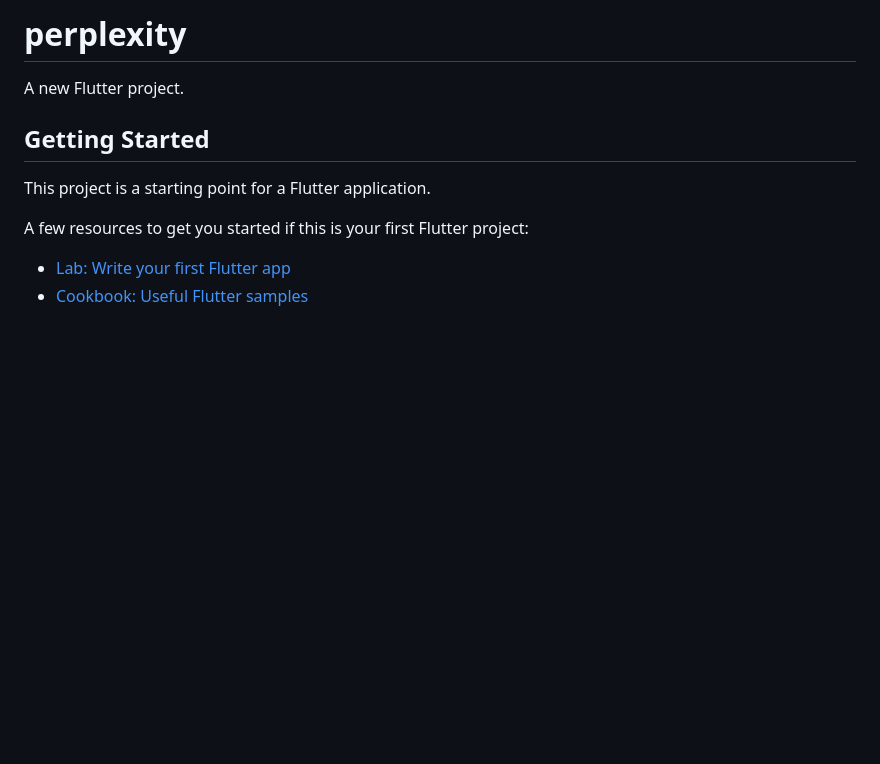
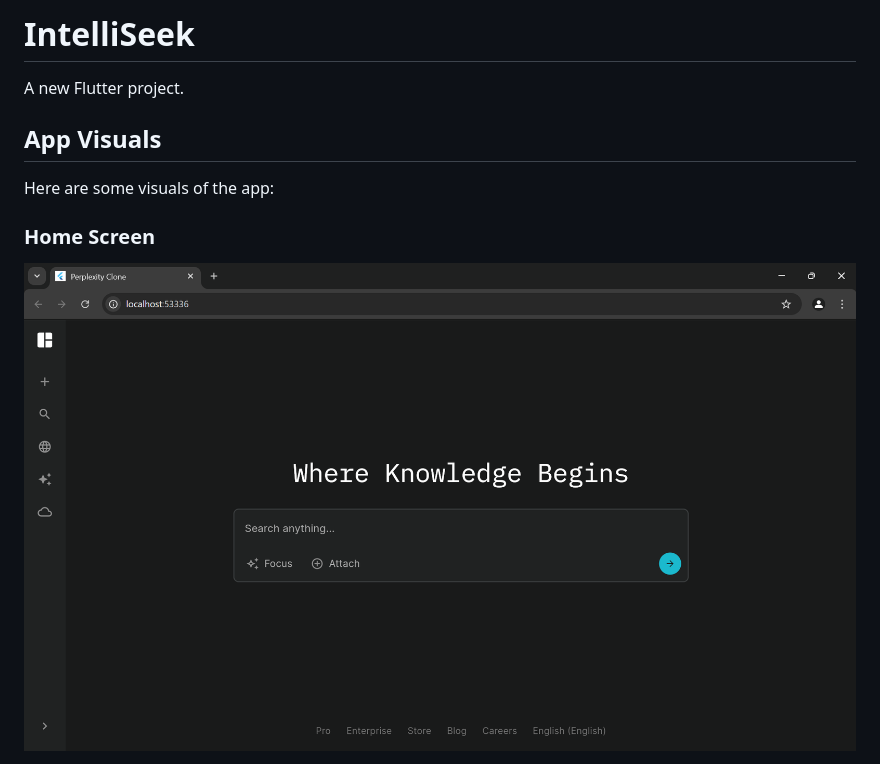
Before and after one commit to keshav-github02/perplexity, a Markdown page: README.md, the part around the change printed below. Rendered like a GitHub page; pictures changed too: visuals/Screenshot 2025-03-27 143206.png (added); blank space fills up the shorter version.

```diff
--- a/README.md
+++ b/README.md
@@ -1,13 +1,12 @@
-# perplexity
+# IntelliSeek
 
 A new Flutter project.
 
-## Getting Started
 
-This project is a starting point for a Flutter application.
+## App Visuals
 
-A few resources to get you started if this is your first Flutter project:
+Here are some visuals of the app:
 
-- [Lab: Write your first Flutter app](https://docs.flutter.dev/get-started/codelab)
-- [Cookbook: Useful Flutter samples](https://docs.flutter.dev/cookbook)
+### Home Screen
+![Home Screen](</visuals/Screenshot 2025-03-27 143206.png>)
 
```
Also changed, not shown: other parts of README.md (+6 -3 lines), visuals/Screenshot 2025-03-27 143515.png (added), visuals/Screenshot 2025-03-27 143905.png (added), visuals/Screenshot 2025-03-27 143920.png (added).
